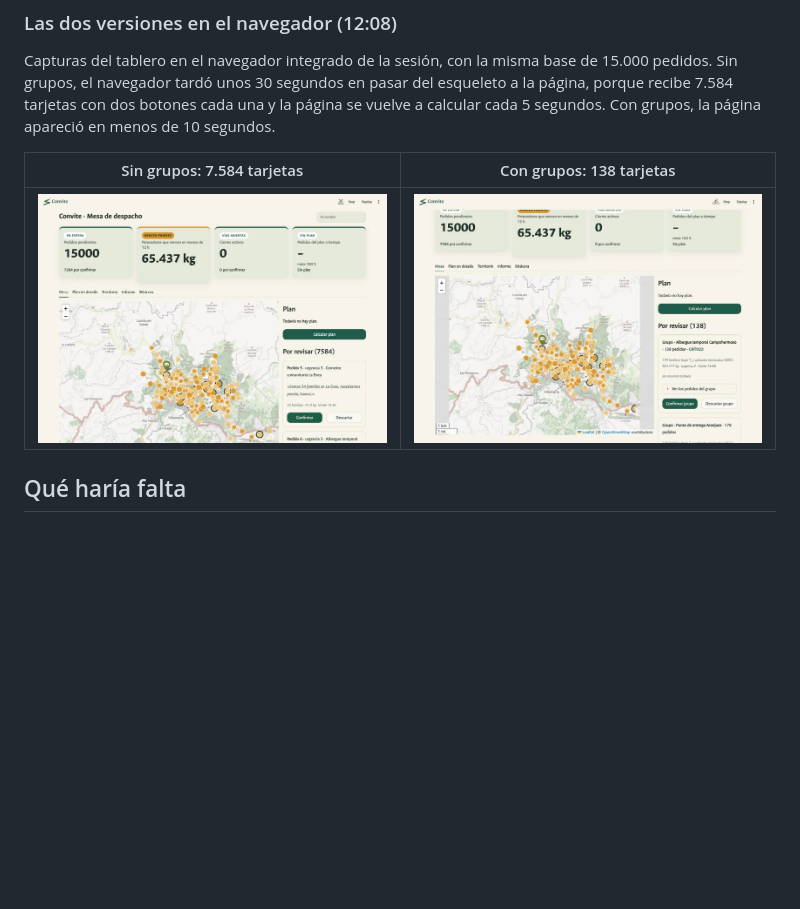
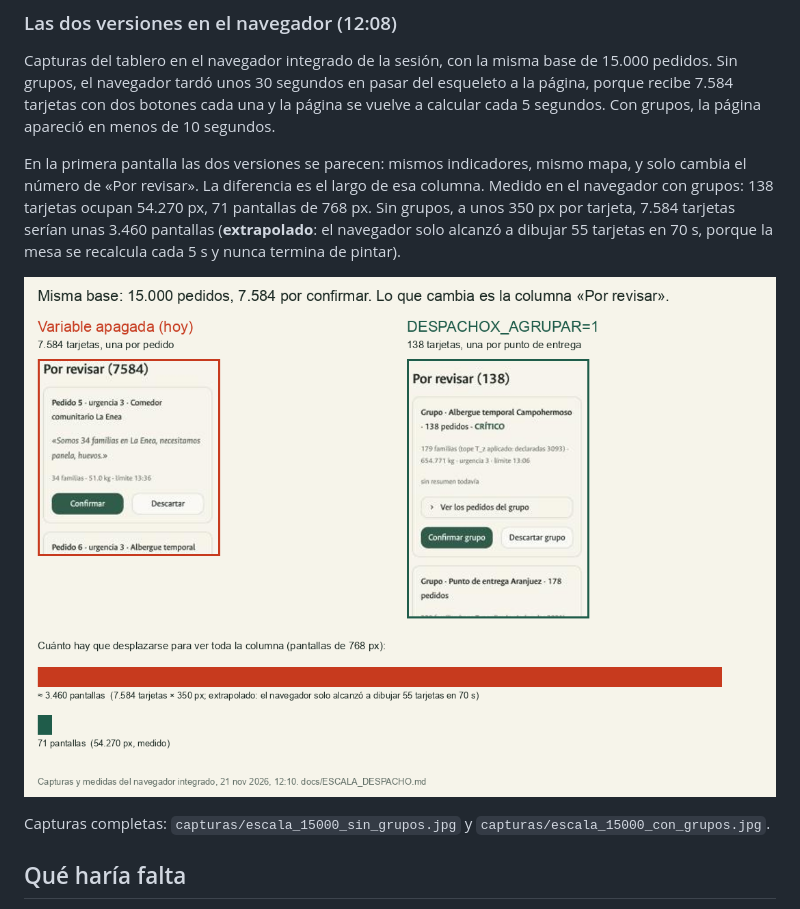
Before and after one commit to cmorregof/despachoX, a Markdown page: docs/ESCALA_DESPACHO.md, the part around the change. GitHub-like rendering; pictures changed too: docs/capturas/escala_15000_comparacion.png (added); blank space fills up the shorter version.

Commit message:
[escala] Figura comparativa de la columna Por revisar con 15.000 pedidos
Co-Authored-By: Claude Fable 5.1 <noreply@anthropic.com>

```diff
--- a/docs/ESCALA_DESPACHO.md
+++ b/docs/ESCALA_DESPACHO.md
@@ -140,9 +140,11 @@ Lo que queda es pintar: 15.170 botones sin grupos, y en los dos casos el mapa co
 
 Capturas del tablero en el navegador integrado de la sesión, con la misma base de 15.000 pedidos. Sin grupos, el navegador tardó unos 30 segundos en pasar del esqueleto a la página, porque recibe 7.584 tarjetas con dos botones cada una y la página se vuelve a calcular cada 5 segundos. Con grupos, la página apareció en menos de 10 segundos.
 
-| Sin grupos: 7.584 tarjetas | Con grupos: 138 tarjetas |
-|---|---|
-| ![](capturas/escala_15000_sin_grupos.jpg) | ![](capturas/escala_15000_con_grupos.jpg) |
+En la primera pantalla las dos versiones se parecen: mismos indicadores, mismo mapa, y solo cambia el número de «Por revisar». La diferencia es el largo de esa columna. Medido en el navegador con grupos: 138 tarjetas ocupan 54.270 px, 71 pantallas de 768 px. Sin grupos, a unos 350 px por tarjeta, 7.584 tarjetas serían unas 3.460 pantallas (**extrapolado**: el navegador solo alcanzó a dibujar 55 tarjetas en 70 s, porque la mesa se recalcula cada 5 s y nunca termina de pintar).
+
+![](capturas/escala_15000_comparacion.png)
+
+Capturas completas: `capturas/escala_15000_sin_grupos.jpg` y `capturas/escala_15000_con_grupos.jpg`.
 
 ## Qué haría falta
 
```
